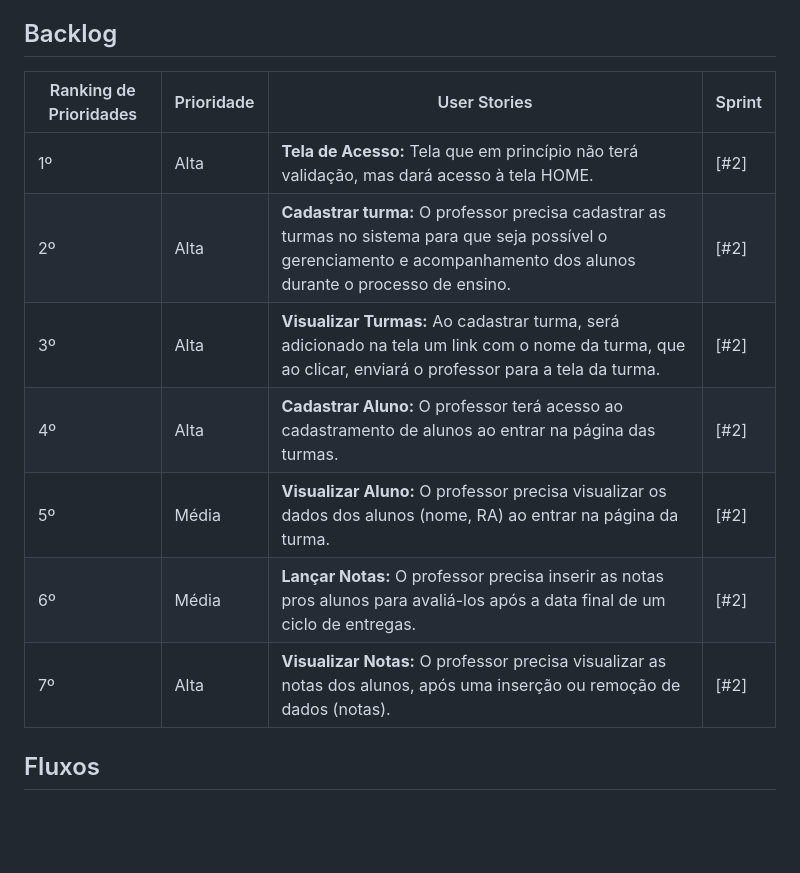
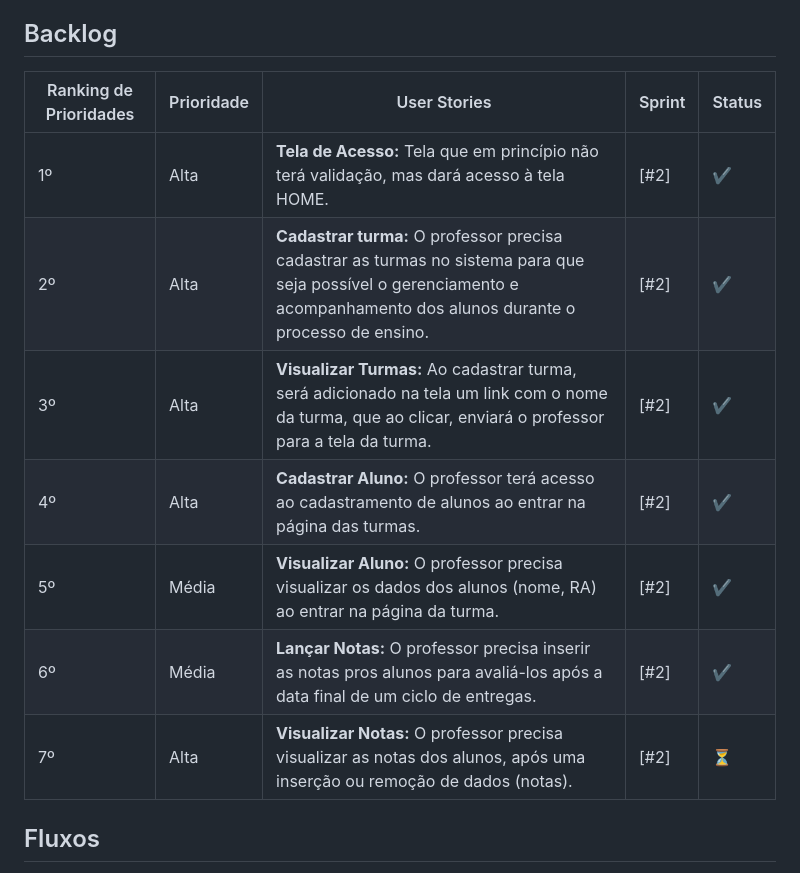
Before and after one commit to CoderHood-Fatec/ProjetoCoderHood, a Markdown page: Sprints_docs/Sprint2.md, the part around the change. Drawn GitHub-style; blank space fills up the shorter version.

```diff
--- a/Sprints_docs/Sprint2.md
+++ b/Sprints_docs/Sprint2.md
@@ -71,15 +71,15 @@ M2)
 ## Backlog
 
 
-| Ranking de Prioridades | Prioridade | User Stories | Sprint
-| ------------- | ------------- | ------------- | -------------
-| 1º | Alta |  **Tela de Acesso:** Tela que em princípio não terá validação, mas dará acesso à tela HOME.  | [#2]  |
-| 2º | Alta |  **Cadastrar turma:** O professor precisa cadastrar as turmas no sistema para que seja possível o gerenciamento e acompanhamento dos alunos durante o processo de ensino.  | [#2]  |
-| 3º | Alta | **Visualizar Turmas:** Ao cadastrar turma, será adicionado na tela um link com o nome da turma, que ao clicar, enviará o professor para a tela da turma. | [#2]  |
-| 4º | Alta | **Cadastrar Aluno:** O professor terá acesso ao cadastramento de alunos ao entrar na página das turmas. | [#2]  |
-| 5º | Média | **Visualizar Aluno:** O professor precisa visualizar os dados dos alunos (nome, RA) ao entrar na página da turma.  | [#2] |
-| 6º | Média | **Lançar Notas:** O professor precisa inserir as notas pros alunos para avaliá-los após a data final de um ciclo de entregas. | [#2] |
-| 7º | Alta | **Visualizar Notas:** O professor precisa visualizar as notas dos alunos, após uma inserção ou remoção de dados (notas).  | [#2] |
+| Ranking de Prioridades | Prioridade | User Stories | Sprint | Status |
+| ------------- | ------------- | ------------- | ------------- | ------------- |
+| 1º | Alta |  **Tela de Acesso:** Tela que em princípio não terá validação, mas dará acesso à tela HOME.  | [#2]  |✔️|
+| 2º | Alta |  **Cadastrar turma:** O professor precisa cadastrar as turmas no sistema para que seja possível o gerenciamento e acompanhamento dos alunos durante o processo de ensino.  | [#2]  |✔️|
+| 3º | Alta | **Visualizar Turmas:** Ao cadastrar turma, será adicionado na tela um link com o nome da turma, que ao clicar, enviará o professor para a tela da turma. | [#2]  |✔️|
+| 4º | Alta | **Cadastrar Aluno:** O professor terá acesso ao cadastramento de alunos ao entrar na página das turmas. | [#2]  |✔️|
+| 5º | Média | **Visualizar Aluno:** O professor precisa visualizar os dados dos alunos (nome, RA) ao entrar na página da turma.  | [#2] |✔️|
+| 6º | Média | **Lançar Notas:** O professor precisa inserir as notas pros alunos para avaliá-los após a data final de um ciclo de entregas. | [#2] |✔️|
+| 7º | Alta | **Visualizar Notas:** O professor precisa visualizar as notas dos alunos, após uma inserção ou remoção de dados (notas).  | [#2] |⏳|
 
 ## Fluxos
 
```
